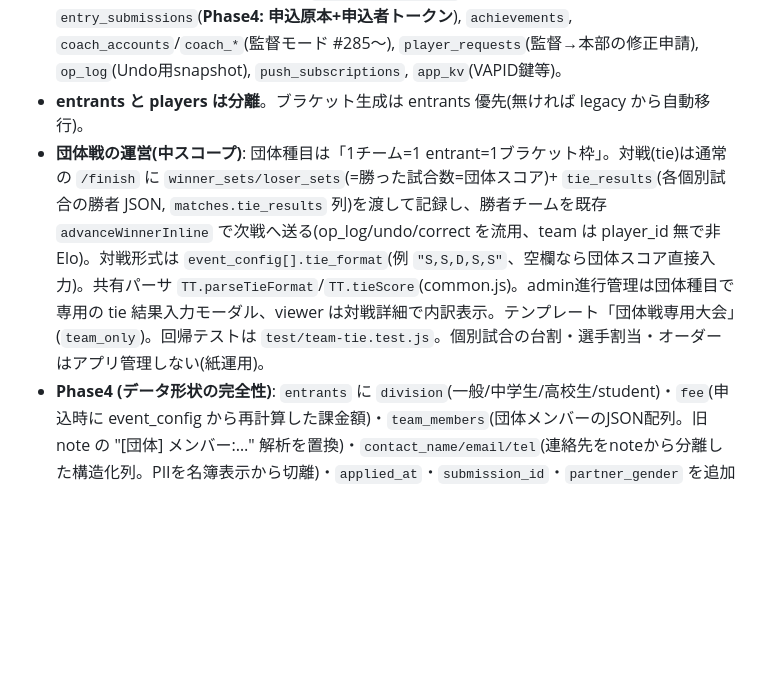
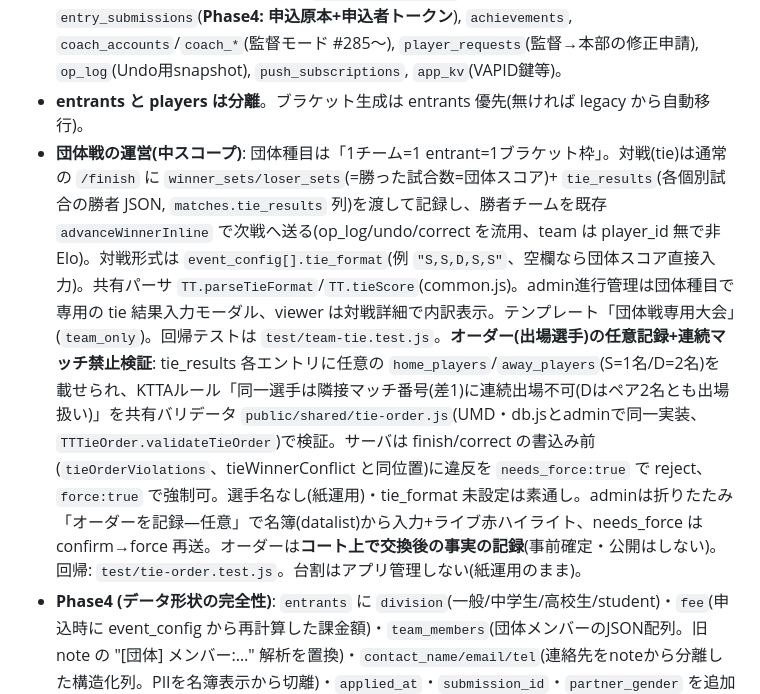
Before and after one commit to AKIHIKO-S/kushiro, a Markdown page: CLAUDE.md, the part around the change. Drawn GitHub-style; blank space fills up the shorter version.

Commit message:
docs: 団体戦オーダー入力(連続マッチ禁止)をCLAUDE.mdへ反映
Co-Authored-By: Claude Fable 5 <noreply@anthropic.com>

```diff
--- a/CLAUDE.md
+++ b/CLAUDE.md
@@ -44,7 +44,7 @@ standalone/  オフライン単機運用ラッパ (start.command/.bat)
 - マイグレーションはバージョン番号なし。`CREATE TABLE IF NOT EXISTS` + 起動時に `PRAGMA table_info` で欠けたカラムを `ALTER TABLE ADD COLUMN`(非破壊)。
 - 主要テーブル: `players`(マスタ, Elo rating), `tournaments`(state_json/会場レイアウト/申込設定/審判設定), `matches`(ブラケット情報+進行状態+再コール), `entrants`(**新形式の大会参加者**, シングル/ダブルス/ブロック/選手番号), `tournament_players`(レガシー), `entry_submissions`(**Phase4: 申込原本+申込者トークン**), `achievements`, `coach_accounts`/`coach_*`(監督モード #285〜), `player_requests`(監督→本部の修正申請), `op_log`(Undo用snapshot), `push_subscriptions`, `app_kv`(VAPID鍵等)。
 - **entrants と players は分離**。ブラケット生成は entrants 優先(無ければ legacy から自動移行)。
-- **団体戦の運営(中スコープ)**: 団体種目は「1チーム=1 entrant=1ブラケット枠」。対戦(tie)は通常の `/finish` に `winner_sets/loser_sets`(=勝った試合数=団体スコア)+ `tie_results`(各個別試合の勝者 JSON, `matches.tie_results` 列)を渡して記録し、勝者チームを既存 `advanceWinnerInline` で次戦へ送る(op_log/undo/correct を流用、team は player_id 無で非Elo)。対戦形式は `event_config[].tie_format`(例 `"S,S,D,S,S"`、空欄なら団体スコア直接入力)。共有パーサ `TT.parseTieFormat`/`TT.tieScore`(common.js)。admin進行管理は団体種目で専用の tie 結果入力モーダル、viewer は対戦詳細で内訳表示。テンプレート「団体戦専用大会」(`team_only`)。回帰テストは `test/team-tie.test.js`。個別試合の台割・選手割当・オーダーはアプリ管理しない(紙運用)。
+- **団体戦の運営(中スコープ)**: 団体種目は「1チーム=1 entrant=1ブラケット枠」。対戦(tie)は通常の `/finish` に `winner_sets/loser_sets`(=勝った試合数=団体スコア)+ `tie_results`(各個別試合の勝者 JSON, `matches.tie_results` 列)を渡して記録し、勝者チームを既存 `advanceWinnerInline` で次戦へ送る(op_log/undo/correct を流用、team は player_id 無で非Elo)。対戦形式は `event_config[].tie_format`(例 `"S,S,D,S,S"`、空欄なら団体スコア直接入力)。共有パーサ `TT.parseTieFormat`/`TT.tieScore`(common.js)。admin進行管理は団体種目で専用の tie 結果入力モーダル、viewer は対戦詳細で内訳表示。テンプレート「団体戦専用大会」(`team_only`)。回帰テストは `test/team-tie.test.js`。**オーダー(出場選手)の任意記録+連続マッチ禁止検証**: tie_results 各エントリに任意の `home_players`/`away_players`(S=1名/D=2名)を載せられ、KTTAルール「同一選手は隣接マッチ番号(差1)に連続出場不可(Dはペア2名とも出場扱い)」を共有バリデータ `public/shared/tie-order.js`(UMD・db.jsとadminで同一実装、`TTTieOrder.validateTieOrder`)で検証。サーバは finish/correct の書込み前(`tieOrderViolations`、tieWinnerConflict と同位置)に違反を `needs_force:true` で reject、`force:true` で強制可。選手名なし(紙運用)・tie_format 未設定は素通し。adminは折りたたみ「オーダーを記録—任意」で名簿(datalist)から入力+ライブ赤ハイライト、needs_force は confirm→force 再送。オーダーは**コート上で交換後の事実の記録**(事前確定・公開はしない)。回帰: `test/tie-order.test.js`。台割はアプリ管理しない(紙運用のまま)。
 - **Phase4 (データ形状の完全性)**: `entrants` に `division`(一般/中学生/高校生/student)・`fee`(申込時に event_config から再計算した課金額)・`team_members`(団体メンバーのJSON配列。旧 note の "[団体] メンバー:…" 解析を置換)・`contact_name/email/tel`(連絡先をnoteから分離した構造化列。PIIを名簿表示から切離)・`applied_at`・`submission_id`・`partner_gender` を追加(全て ALTER 追加, `addECol`)。`entry_submissions` は「1回の申込」を丸ごと保存(原本JSON・連絡先・合計・作成entrant群・閲覧トークンのSHA-256ハッシュ)。`createTeamEntry` は entrant 単位で冪等dedup(`dupStmt`)し、申込番号トークン(`_genApplicantToken` 12桁4-4-4, 平文は返却のみ・DBはハッシュ)を発行。**真のDB冪等**: `entry_submissions.op_id` で同一op_idのコールド再送(再起動後)も replay 判定。**部分再送の併合**: 既存entrantと重複する再送は新規分を既存原本へ submission_id で張り替え、`submission_tokens`(トークン→原本の対応表, 1原本に複数トークン可)で旧新どちらの申込番号でも全種目を表示。`getSubmissionByToken` は submission_id から entrants を都度引く。`getTeamRosters`/`getEntries` は `team_members` 列優先で note にフォールバック(`entrantMembers`)。`findEntrantDataIssues`/`bulkFixEntrantInference`/`fixEntrant` で種目名と gender/category の不整合・ふりがな欠落を検出/修正。回帰テストは `test/phase4.test.js`。
 
 ## コア進行ロジック (db.js) — 触るとき要注意
```
